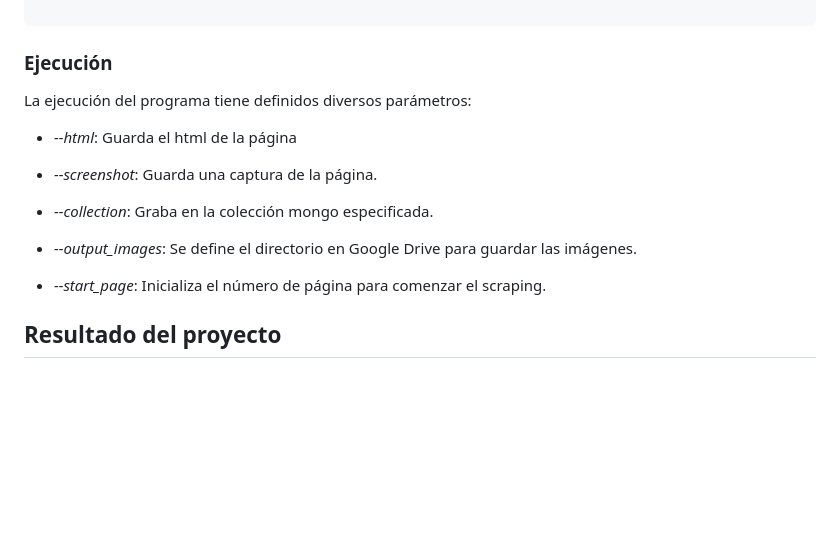
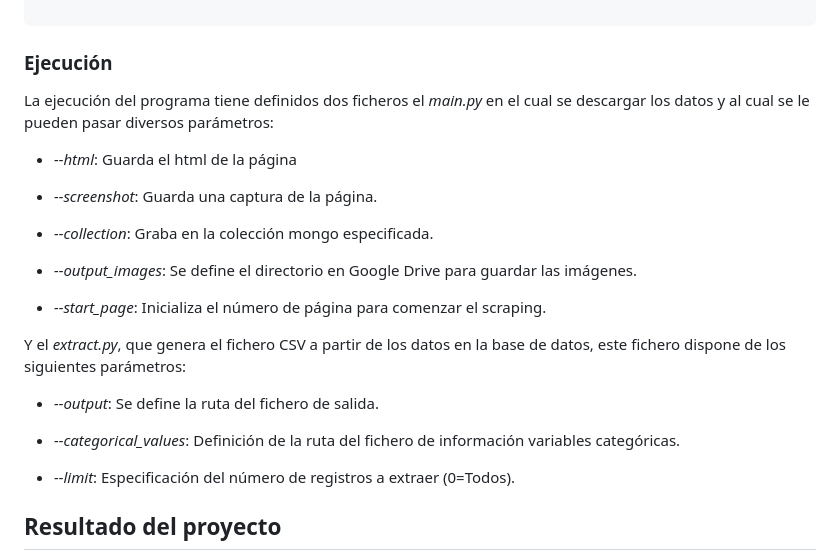
Before and after one commit to jvruoc/rent_prices, a Markdown page: README.md, the part around the change printed below. Drawn GitHub-style; blank space fills up the shorter version.

Commit message:
New details in the doc

```diff
--- a/README.md
+++ b/README.md
@@ -118,7 +118,7 @@ rent_prices/
 
 ### Ejecución
 
-La ejecución del programa tiene definidos diversos parámetros:
+La ejecución del programa tiene definidos dos ficheros el _main.py_ en el cual se descargar los datos y al cual se le pueden pasar diversos parámetros:
 
 * _--html_: Guarda el html de la página
 
@@ -129,6 +129,14 @@ La ejecución del programa tiene definidos diversos parámetros:
 * _--output_images_: Se define el directorio en Google Drive para guardar las imágenes.
 
 * _--start_page_: Inicializa el número de página para comenzar el scraping.
+
+Y el _extract.py_, que genera el fichero CSV a partir de los datos en la base de datos, este fichero dispone de los siguientes parámetros:
+
+* _--output_: Se define la ruta del fichero de salida.
+
+* _--categorical_values_: Definición de la ruta del fichero de información variables categóricas.
+
+* _--limit_: Especificación del número de registros a extraer (0=Todos).
 
 ## Resultado del proyecto
 
```
Also changed, not shown: other parts of README.md (+2 -1 lines), pdf/README.md (+1 -0 lines), pdf/images/project.png, 1 other file.
